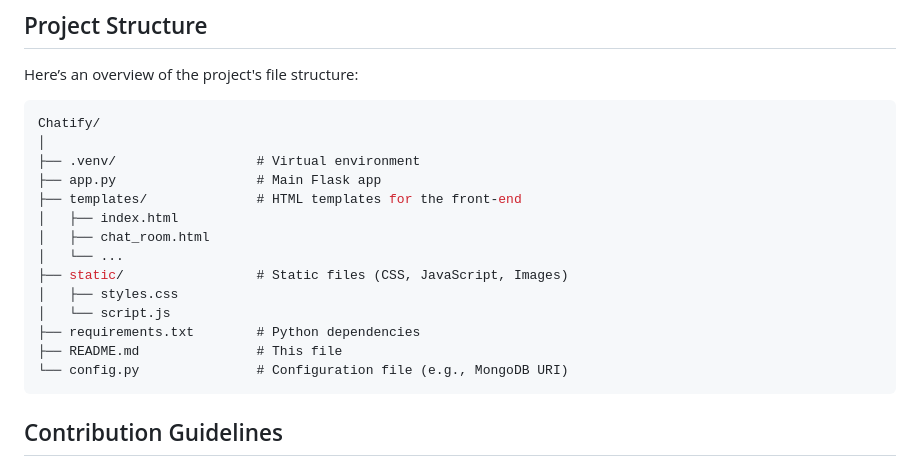
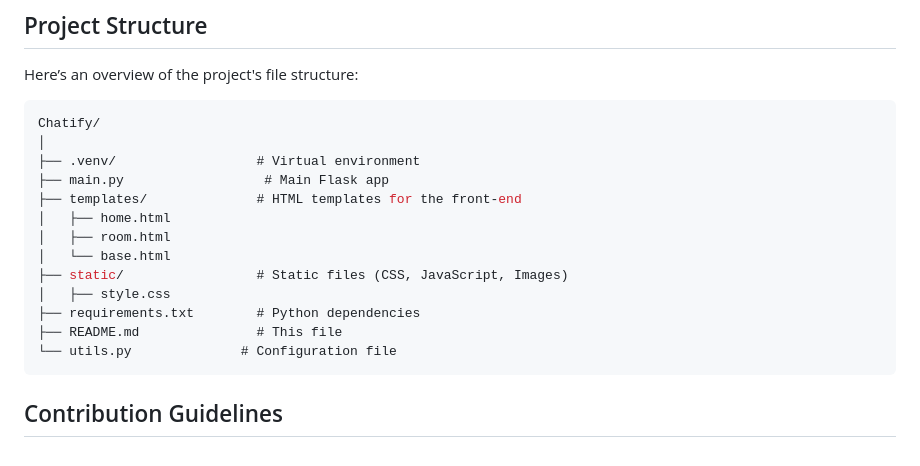
Before and after one commit to surajnreddy02/Chatify, a Markdown page: README.md, the part around the change. Drawn GitHub-style.

````diff
--- a/README.md
+++ b/README.md
@@ -108,17 +108,16 @@ Here’s an overview of the project's file structure:
 Chatify/
 │
 ├── .venv/                  # Virtual environment
-├── app.py                  # Main Flask app
+├── main.py                  # Main Flask app
 ├── templates/              # HTML templates for the front-end
-│   ├── index.html
-│   ├── chat_room.html
-│   └── ...
+│   ├── home.html
+│   ├── room.html
+│   └── base.html
 ├── static/                 # Static files (CSS, JavaScript, Images)
-│   ├── styles.css
-│   └── script.js
+│   ├── style.css
 ├── requirements.txt        # Python dependencies
 ├── README.md               # This file
-└── config.py               # Configuration file (e.g., MongoDB URI)
+└── utils.py              # Configuration file
 ```
 
 ## Contribution Guidelines
````
